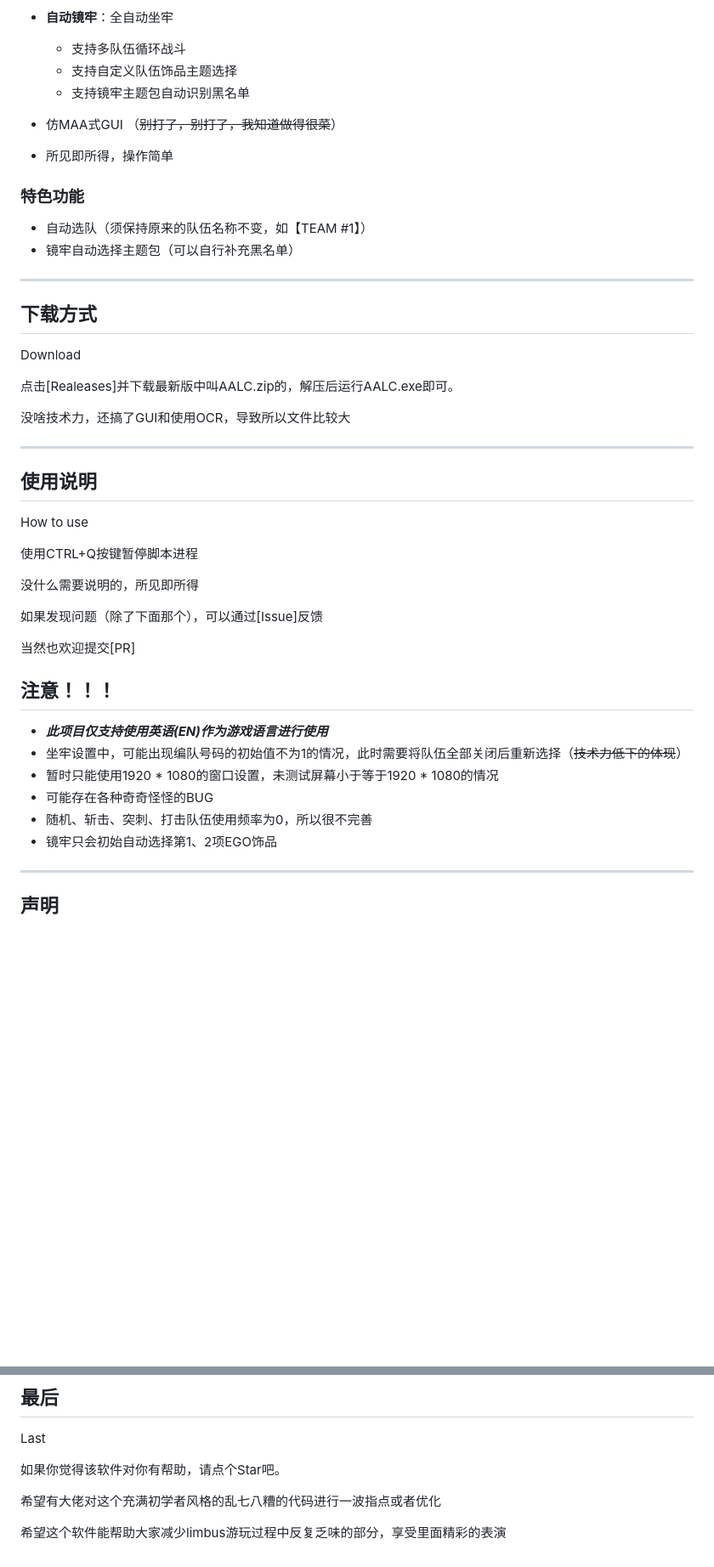
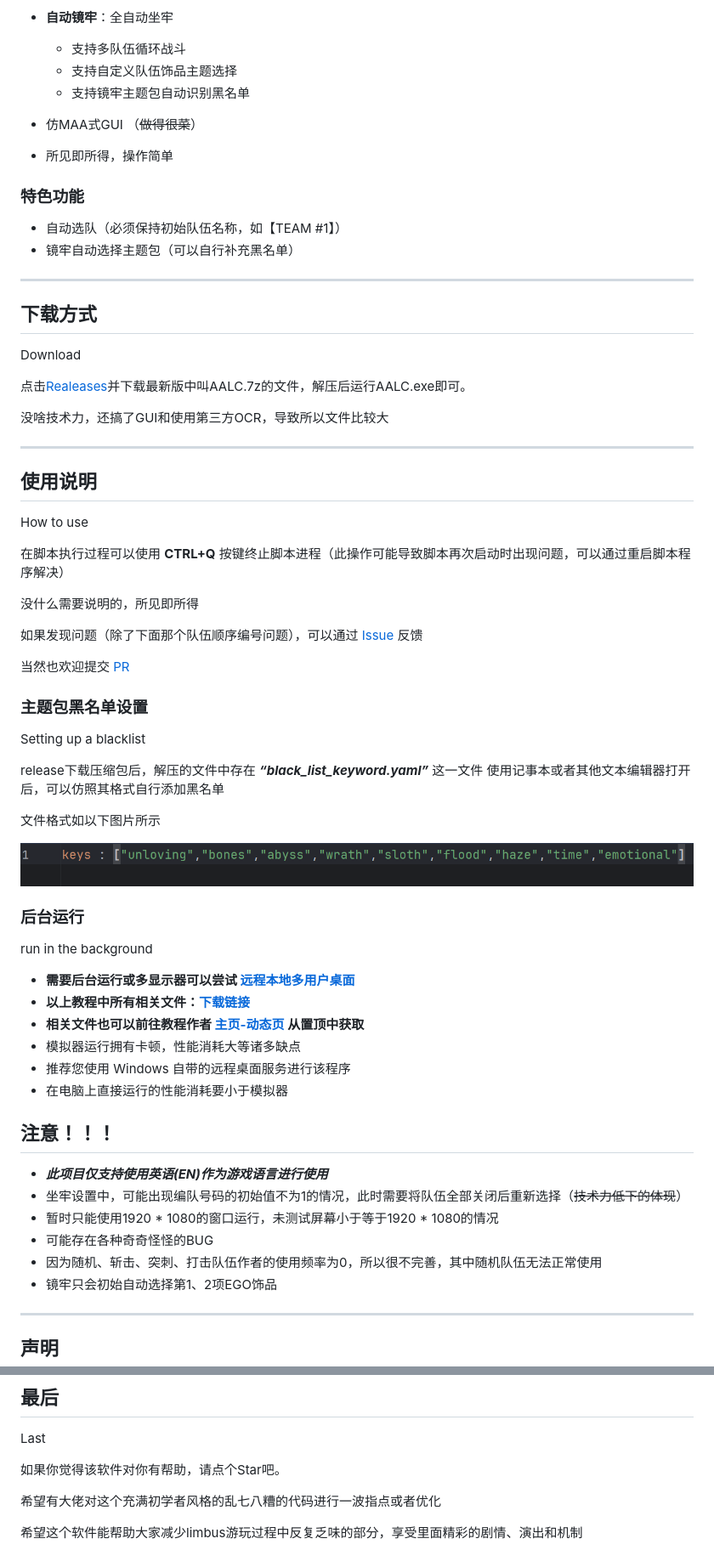
Before and after one commit to KIYI671/AhabAssistantLimbusCompany, a Markdown page: README.md, 2 parts joined by grey strips. Shown at 85% size. Drawn GitHub-style; pictures changed too: pic/screenshot/blacklist_setting.png (added); blank space fills up the shorter version.

```diff
--- a/README.md
+++ b/README.md
@@ -55,38 +56,61 @@
   - 支持自定义队伍饰品主题选择
   - 支持镜牢主题包自动识别黑名单
 
-- 仿MAA式GUI （~~别打了，别打了，我知道做得很菜~~）
+- 仿MAA式GUI （~~做得很菜~~）
 - 所见即所得，操作简单
 ### 特色功能
-- 自动选队（须保持原来的队伍名称不变，如【TEAM #1】）
+- 自动选队（必须保持初始队伍名称，如【TEAM #1】）
 - 镜牢自动选择主题包（可以自行补充黑名单）
 
 ---
 ## 下载方式
 Download
 
-点击[Realeases]并下载最新版中叫AALC.zip的，解压后运行AALC.exe即可。
+点击[Realeases](https://github.com/KIYI671/AhabAssistantLimbusCompany/releases)并下载最新版中叫AALC.7z的文件，解压后运行AALC.exe即可。
 
-没啥技术力，还搞了GUI和使用OCR，导致所以文件比较大
+没啥技术力，还搞了GUI和使用第三方OCR，导致所以文件比较大
 
 ---
 ## 使用说明
 How to use
 
-使用CTRL+Q按键暂停脚本进程
+在脚本执行过程可以使用 **CTRL+Q** 按键终止脚本进程（此操作可能导致脚本再次启动时出现问题，可以通过重启脚本程序解决）
 
 没什么需要说明的，所见即所得
 
-如果发现问题（除了下面那个），可以通过[Issue]反馈
+如果发现问题（除了下面那个队伍顺序编号问题），可以通过 [Issue](https://github.com/KIYI671/AhabAssistantLimbusCompany/issues) 反馈
 
-当然也欢迎提交[PR]
+当然也欢迎提交 [PR](https://github.com/KIYI671/AhabAssistantLimbusCompany/pulls)
+
+### 主题包黑名单设置
+Setting up a blacklist
+
+release下载压缩包后，解压的文件中存在 **_“black_list_keyword.yaml”_** 这一文件
+使用记事本或者其他文本编辑器打开后，可以仿照其格式自行添加黑名单
+
+文件格式如以下图片所示
+
+![image](./pic/screenshot/blacklist_setting.png)
+
+
+### 后台运行
+run in the background
+
+- **需要后台运行或多显示器可以尝试 [远程本地多用户桌面](https://www.bilibili.com/read/cv24286313/)**
+- **以上教程中所有相关文件：[下载链接](https://github.com/CHNZYX/asu_version_latest/releases)**
+- **相关文件也可以前往教程作者 [主页-动态页](https://space.bilibili.com/26715033/dynamic) 从置顶中获取**
+- 模拟器运行拥有卡顿，性能消耗大等诸多缺点
+- 推荐您使用 Windows 自带的远程桌面服务进行该程序
+- 在电脑上直接运行的性能消耗要小于模拟器
+
+
 
 ## 注意！！！
 - **_此项目仅支持使用英语(EN)作为游戏语言进行使用_**
 - 坐牢设置中，可能出现编队号码的初始值不为1的情况，此时需要将队伍全部关闭后重新选择（~~技术力低下的体现~~）
-- 暂时只能使用1920 * 1080的窗口设置，未测试屏幕小于等于1920 * 1080的情况
+- 暂时只能使用1920 * 1080的窗口运行，未测试屏幕小于等于1920 * 1080的情况
 - 可能存在各种奇奇怪怪的BUG
-- 随机、斩击、突刺、打击队伍使用频率为0，所以很不完善
+- 因为随机、斩击、突刺、打击队伍作者的使用频率为0，所以很不完善，其中随机队伍无法正常使用
 - 镜牢只会初始自动选择第1、2项EGO饰品
 
 ---
@@ -160,4 +184,4 @@ Last
 
 希望有大佬对这个充满初学者风格的乱七八糟的代码进行一波指点或者优化
 
-希望这个软件能帮助大家减少limbus游玩过程中反复乏味的部分，享受里面精彩的表演
+希望这个软件能帮助大家减少limbus游玩过程中反复乏味的部分，享受里面精彩的剧情、演出和机制
```
Also changed, not shown: other parts of README.md (+6 -5 lines), 4 other files.
